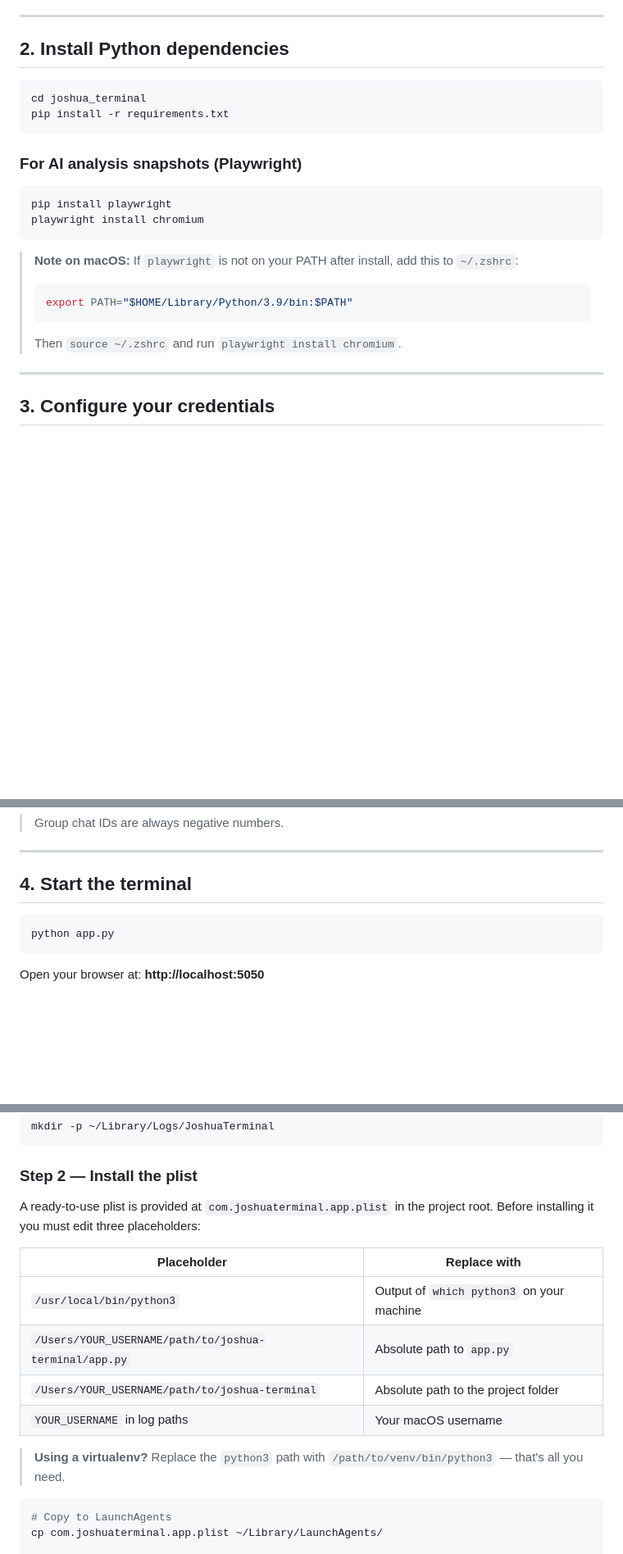
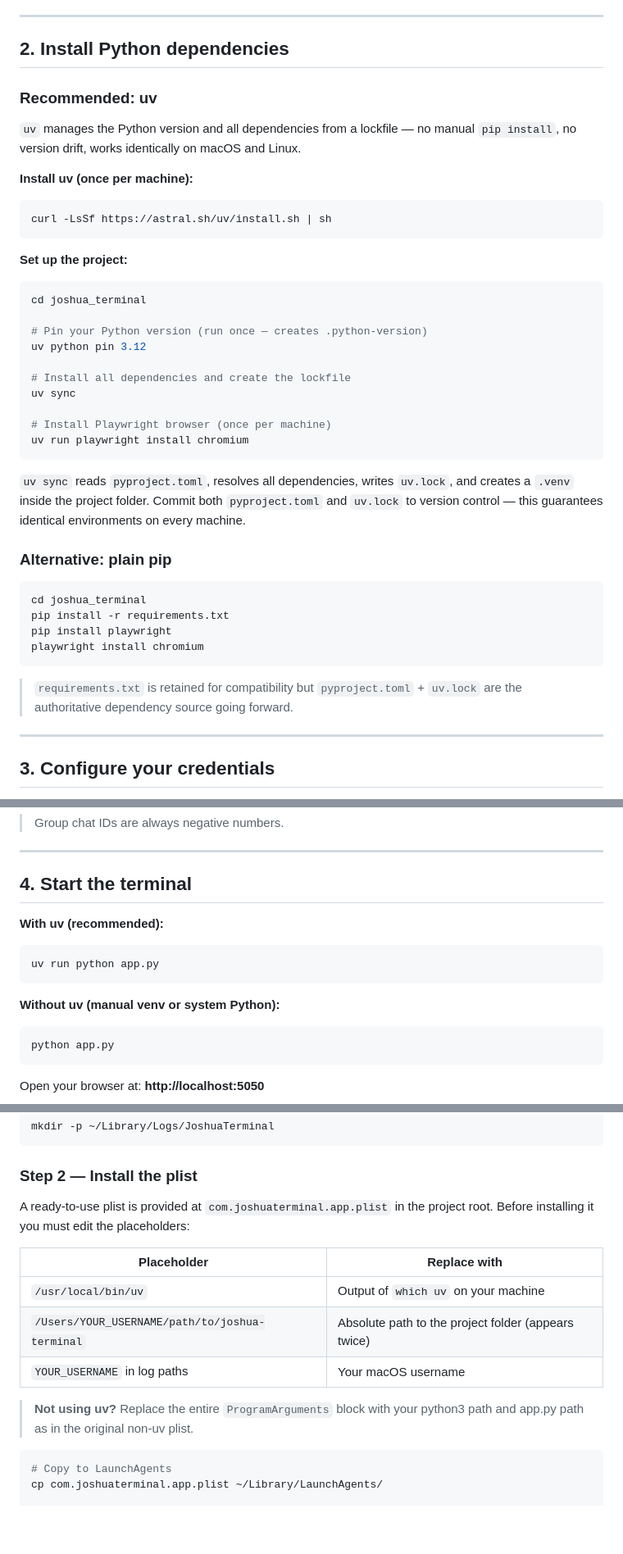
Before and after one commit to SachinShirodkar/JoshuaTerminal, a Markdown page: SETUP.md, 3 parts joined by grey strips. Shown at 82% size. Rendered like a GitHub page; blank space fills up the shorter version.

````diff
--- a/SETUP.md
+++ b/SETUP.md
@@ -15,23 +15,41 @@
 
 ## 2. Install Python dependencies
 
+### Recommended: uv
+
+`uv` manages the Python version and all dependencies from a lockfile — no manual `pip install`, no version drift, works identically on macOS and Linux.
+
+**Install uv (once per machine):**
+```bash
+curl -LsSf https://astral.sh/uv/install.sh | sh
+```
+
+**Set up the project:**
+```bash
+cd joshua_terminal
+
+# Pin your Python version (run once — creates .python-version)
+uv python pin 3.12
+
+# Install all dependencies and create the lockfile
+uv sync
+
+# Install Playwright browser (once per machine)
+uv run playwright install chromium
+```
+
+`uv sync` reads `pyproject.toml`, resolves all dependencies, writes `uv.lock`, and creates a `.venv` inside the project folder. Commit both `pyproject.toml` and `uv.lock` to version control — this guarantees identical environments on every machine.
+
+### Alternative: plain pip
+
 ```bash
 cd joshua_terminal
 pip install -r requirements.txt
-```
-
-### For AI analysis snapshots (Playwright)
-
-```bash
 pip install playwright
 playwright install chromium
 ```
 
-> **Note on macOS:** If `playwright` is not on your PATH after install, add this to `~/.zshrc`:
-> ```bash
-> export PATH="$HOME/Library/Python/3.9/bin:$PATH"
-> ```
-> Then `source ~/.zshrc` and run `playwright install chromium`.
+> `requirements.txt` is retained for compatibility but `pyproject.toml` + `uv.lock` are the authoritative dependency source going forward.
 
 ---
 
@@ -82,6 +100,12 @@ SNAPSHOT_KEEP_DAYS=7        # days to keep analysis PNGs (0 = keep forever)
 
 ## 4. Start the terminal
 
+**With uv (recommended):**
+```bash
+uv run python app.py
+```
+
+**Without uv (manual venv or system Python):**
 ```bash
 python app.py
 ```
@@ -252,16 +276,15 @@ mkdir -p ~/Library/Logs/JoshuaTerminal
 
 ### Step 2 — Install the plist
 
-A ready-to-use plist is provided at `com.joshuaterminal.app.plist` in the project root. Before installing it you must edit three placeholders:
+A ready-to-use plist is provided at `com.joshuaterminal.app.plist` in the project root. Before installing it you must edit the placeholders:
 
 | Placeholder | Replace with |
 |---|---|
-| `/usr/local/bin/python3` | Output of `which python3` on your machine |
-| `/Users/YOUR_USERNAME/path/to/joshua-terminal/app.py` | Absolute path to `app.py` |
-| `/Users/YOUR_USERNAME/path/to/joshua-terminal` | Absolute path to the project folder |
+| `/usr/local/bin/uv` | Output of `which uv` on your machine |
+| `/Users/YOUR_USERNAME/path/to/joshua-terminal` | Absolute path to the project folder (appears twice) |
 | `YOUR_USERNAME` in log paths | Your macOS username |
 
-> **Using a virtualenv?** Replace the `python3` path with `/path/to/venv/bin/python3` — that's all you need.
+> **Not using uv?** Replace the entire `ProgramArguments` block with your python3 path and app.py path as in the original non-uv plist.
 
 ```bash
 # Copy to LaunchAgents
````
Also changed, not shown: CONTEXT.md (+17 -5 lines), README.md (+13 -2 lines).
